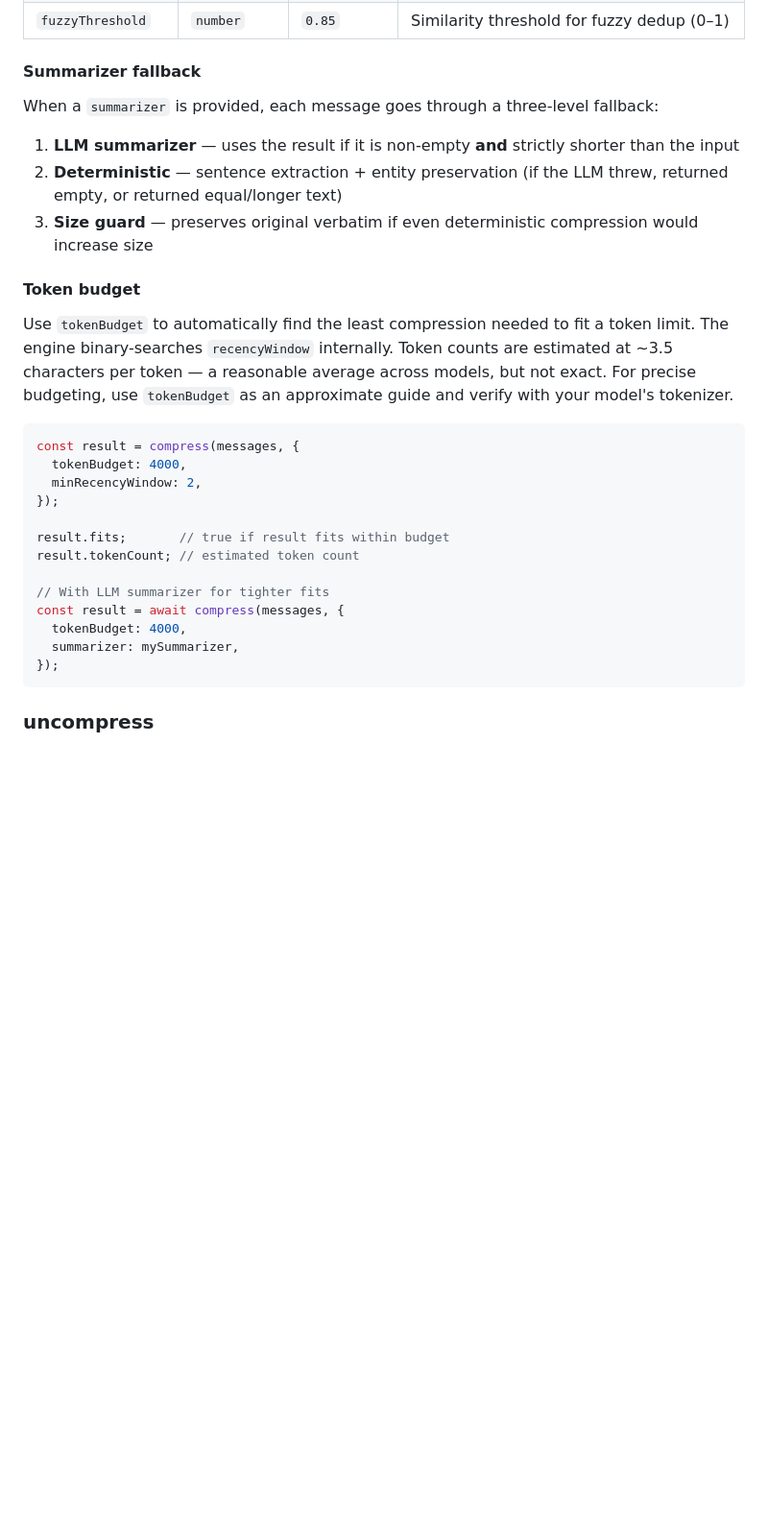
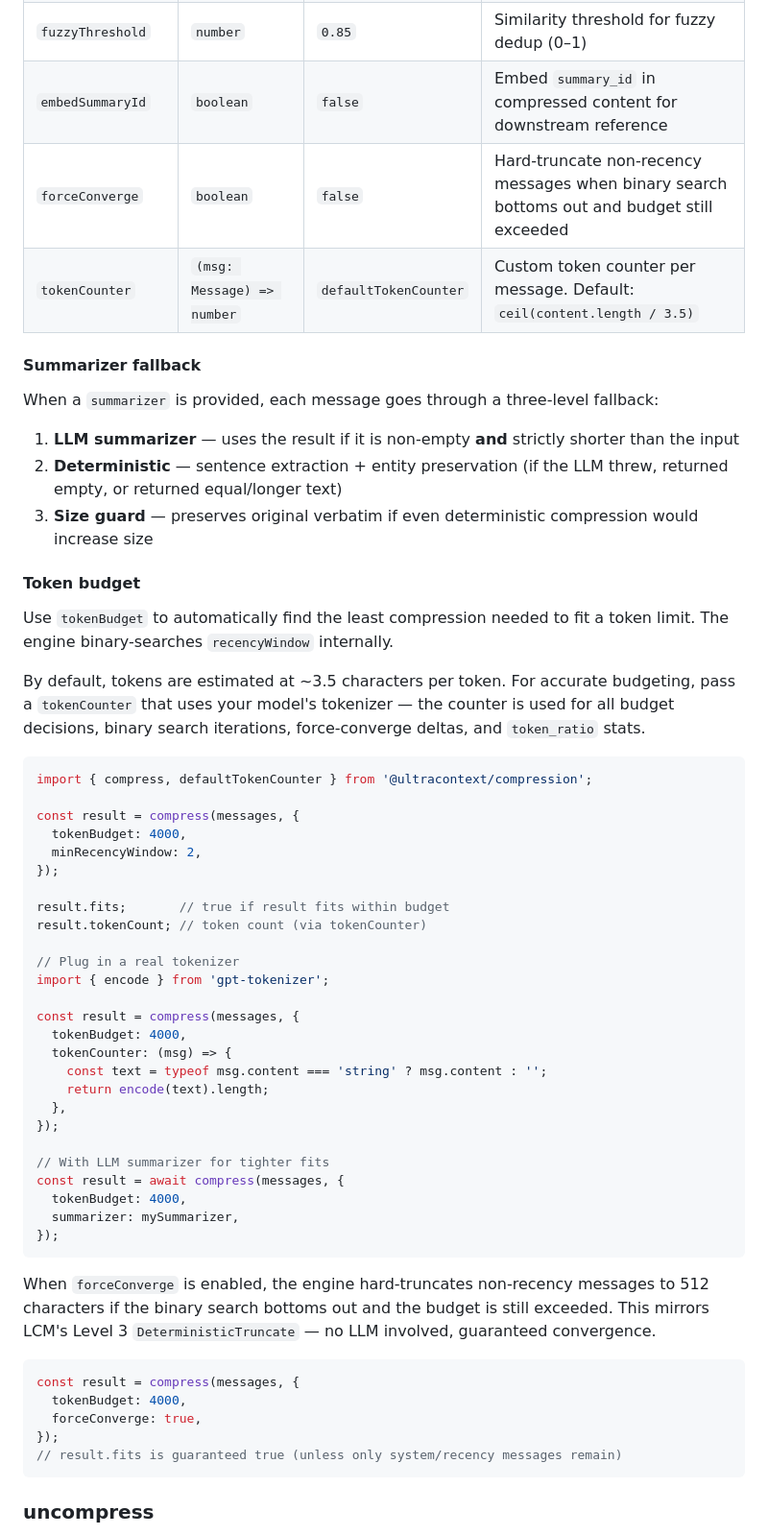
Before and after one commit to SimplyLiz/ContextCompressionEngine, a Markdown page: README.md, the part around the change. Shown at 96% size. Drawn GitHub-style; blank space fills up the shorter version.

Commit message:
docs(compression): document tokenCounter, forceConverge, embedSummaryId options

````diff
--- a/README.md
+++ b/README.md
@@ -112,6 +112,9 @@ result.compression.messages_fuzzy_deduped;    // near-duplicates replaced (when
 | `dedup` | `boolean` | `true` | Replace earlier exact-duplicate messages with a compact reference |
 | `fuzzyDedup` | `boolean` | `false` | Detect near-duplicate messages using line-level similarity |
 | `fuzzyThreshold` | `number` | `0.85` | Similarity threshold for fuzzy dedup (0–1) |
+| `embedSummaryId` | `boolean` | `false` | Embed `summary_id` in compressed content for downstream reference |
+| `forceConverge` | `boolean` | `false` | Hard-truncate non-recency messages when binary search bottoms out and budget still exceeded |
+| `tokenCounter` | `(msg: Message) => number` | `defaultTokenCounter` | Custom token counter per message. Default: `ceil(content.length / 3.5)` |
 
 #### Summarizer fallback
 
@@ -123,22 +126,47 @@ When a `summarizer` is provided, each message goes through a three-level fallbac
 
 #### Token budget
 
-Use `tokenBudget` to automatically find the least compression needed to fit a token limit. The engine binary-searches `recencyWindow` internally. Token counts are estimated at ~3.5 characters per token — a reasonable average across models, but not exact. For precise budgeting, use `tokenBudget` as an approximate guide and verify with your model's tokenizer.
+Use `tokenBudget` to automatically find the least compression needed to fit a token limit. The engine binary-searches `recencyWindow` internally.
+
+By default, tokens are estimated at ~3.5 characters per token. For accurate budgeting, pass a `tokenCounter` that uses your model's tokenizer — the counter is used for all budget decisions, binary search iterations, force-converge deltas, and `token_ratio` stats.
 
 ```ts
+import { compress, defaultTokenCounter } from '@ultracontext/compression';
+
 const result = compress(messages, {
   tokenBudget: 4000,
   minRecencyWindow: 2,
 });
 
 result.fits;       // true if result fits within budget
-result.tokenCount; // estimated token count
+result.tokenCount; // token count (via tokenCounter)
+
+// Plug in a real tokenizer
+import { encode } from 'gpt-tokenizer';
+
+const result = compress(messages, {
+  tokenBudget: 4000,
+  tokenCounter: (msg) => {
+    const text = typeof msg.content === 'string' ? msg.content : '';
+    return encode(text).length;
+  },
+});
 
 // With LLM summarizer for tighter fits
 const result = await compress(messages, {
   tokenBudget: 4000,
   summarizer: mySummarizer,
 });
+```
+
+When `forceConverge` is enabled, the engine hard-truncates non-recency messages to 512 characters if the binary search bottoms out and the budget is still exceeded. This mirrors LCM's Level 3 `DeterministicTruncate` — no LLM involved, guaranteed convergence.
+
+```ts
+const result = compress(messages, {
+  tokenBudget: 4000,
+  forceConverge: true,
+});
+// result.fits is guaranteed true (unless only system/recency messages remain)
 ```
 
 ### uncompress
````
